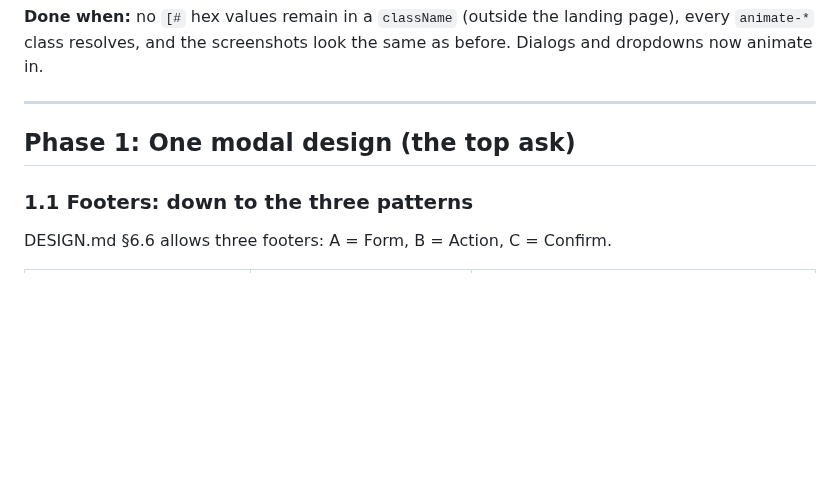
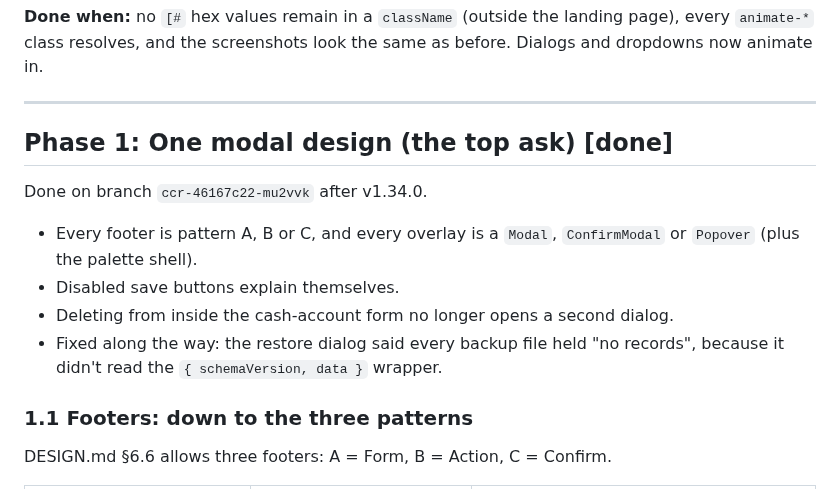
Before and after one commit to bbrightns/spendiary, a Markdown page: docs/design-consistency-plan.md, the part around the change. GitHub-like rendering; blank space fills up the shorter version.

Commit message:
docs(design): record Phase 1 patterns (footer B, popover groups and locked items) and mark it done
Co-Authored-By: Claude Opus 5.5 <noreply@anthropic.com>
Claude-Session: https://claude.ai/code/session_014ahevHKe2MEnvcKHTyJdfR

```diff
--- a/docs/design-consistency-plan.md
+++ b/docs/design-consistency-plan.md
@@ -41,7 +41,12 @@ Each later phase uses these, so they go first.
 
 ---
 
-## Phase 1: One modal design (the top ask)
+## Phase 1: One modal design (the top ask) [done]
+Done on branch `ccr-46167c22-mu2vvk` after v1.34.0.
+- Every footer is pattern A, B or C, and every overlay is a `Modal`, `ConfirmModal` or `Popover` (plus the palette shell).
+- Disabled save buttons explain themselves.
+- Deleting from inside the cash-account form no longer opens a second dialog.
+- Fixed along the way: the restore dialog said every backup file held "no records", because it didn't read the `{ schemaVersion, data }` wrapper.
 
 ### 1.1 Footers: down to the three patterns
 DESIGN.md §6.6 allows three footers: A = Form, B = Action, C = Confirm.
```
Also changed, not shown: DESIGN.md (+3 -1 lines).
